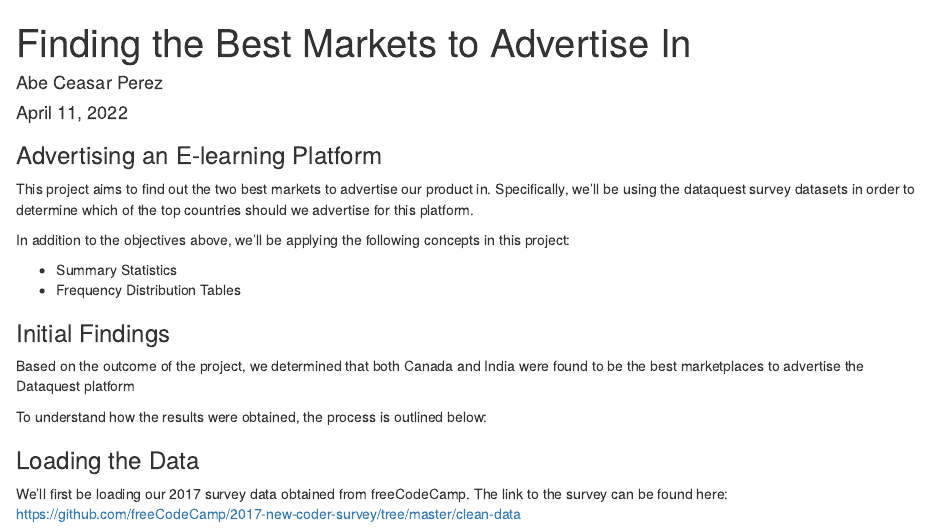
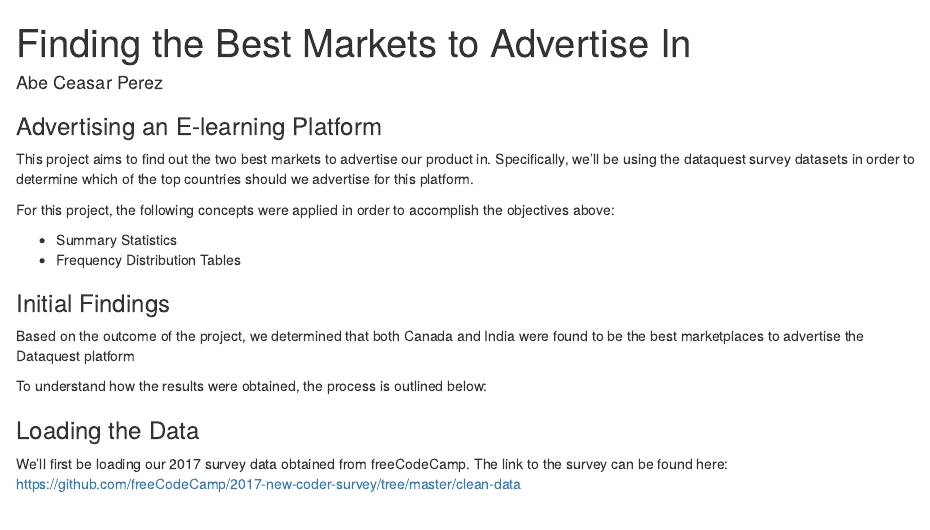
Before and after one commit to StatisticalProgrammer2020/Project-10-Dataquest, an R Markdown document (coders_survey.Rmd): the page in a window 1100 px wide, from its top. Rendered offline with R 4.5, knitr and Pandoc, with nearby package versions; some code elsewhere in the file could not run offline.

Commit message:
Update coders_survey.Rmd

```diff
--- a/coders_survey.Rmd
+++ b/coders_survey.Rmd
@@ -1,7 +1,6 @@
 ---
 title: "Finding the Best Markets to Advertise In"
 author: "Abe Ceasar Perez"
-date: "April 11, 2022"
 output: html_document
 ---
 
@@ -9,7 +8,7 @@ output: html_document
 
 This project aims to find out the two best markets to advertise our product in. Specifically, we'll be using the dataquest survey datasets in order to determine which of the top countries should we advertise for this platform.
 
-In addition to the objectives above, we'll be applying the following concepts in this project:
+For this project, the following concepts were applied in order to accomplish the objectives above:
 
 - Summary Statistics
 - Frequency Distribution Tables
```
